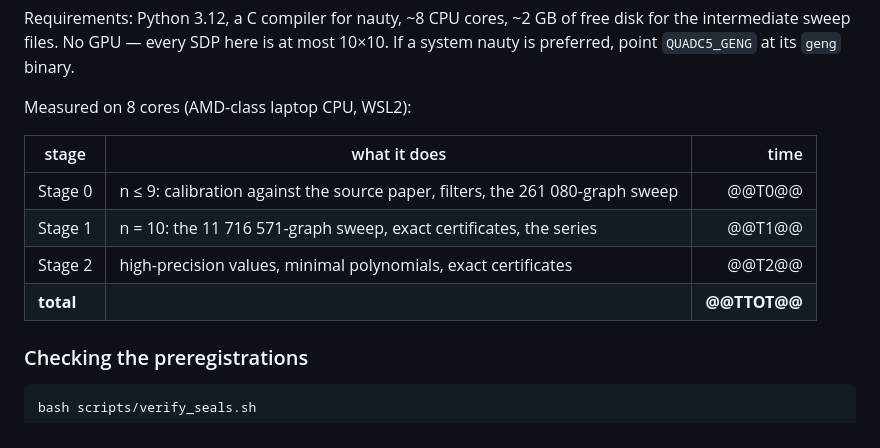
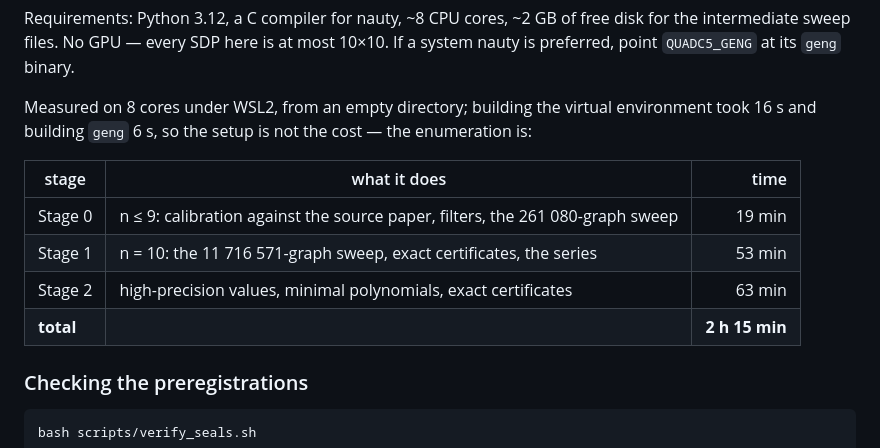
Before and after one commit to aoktyabrev/contextuality-gap-exhaustive, a Markdown page: README.md, the part around the change. GitHub-like rendering.

```diff
--- a/README.md
+++ b/README.md
@@ -76,14 +76,16 @@ Requirements: Python 3.12, a C compiler for nauty, ~8 CPU cores, ~2 GB of free d
 intermediate sweep files. No GPU — every SDP here is at most 10×10. If a system nauty is
 preferred, point `QUADC5_GENG` at its `geng` binary.
 
-Measured on 8 cores (AMD-class laptop CPU, WSL2):
+Measured on 8 cores under WSL2, from an empty directory; building the virtual
+environment took 16 s and building `geng` 6 s, so the setup is not the cost — the
+enumeration is:
 
 | stage | what it does | time |
 |---|---|--:|
-| Stage 0 | n ≤ 9: calibration against the source paper, filters, the 261 080-graph sweep | @@T0@@ |
-| Stage 1 | n = 10: the 11 716 571-graph sweep, exact certificates, the series | @@T1@@ |
-| Stage 2 | high-precision values, minimal polynomials, exact certificates | @@T2@@ |
-| **total** | | **@@TTOT@@** |
+| Stage 0 | n ≤ 9: calibration against the source paper, filters, the 261 080-graph sweep | 19 min |
+| Stage 1 | n = 10: the 11 716 571-graph sweep, exact certificates, the series | 53 min |
+| Stage 2 | high-precision values, minimal polynomials, exact certificates | 63 min |
+| **total** | | **2 h 15 min** |
 
 ### Checking the preregistrations
 
```
Also changed, not shown: REPORT_RELEASE.md (added, +156 -0 lines).
